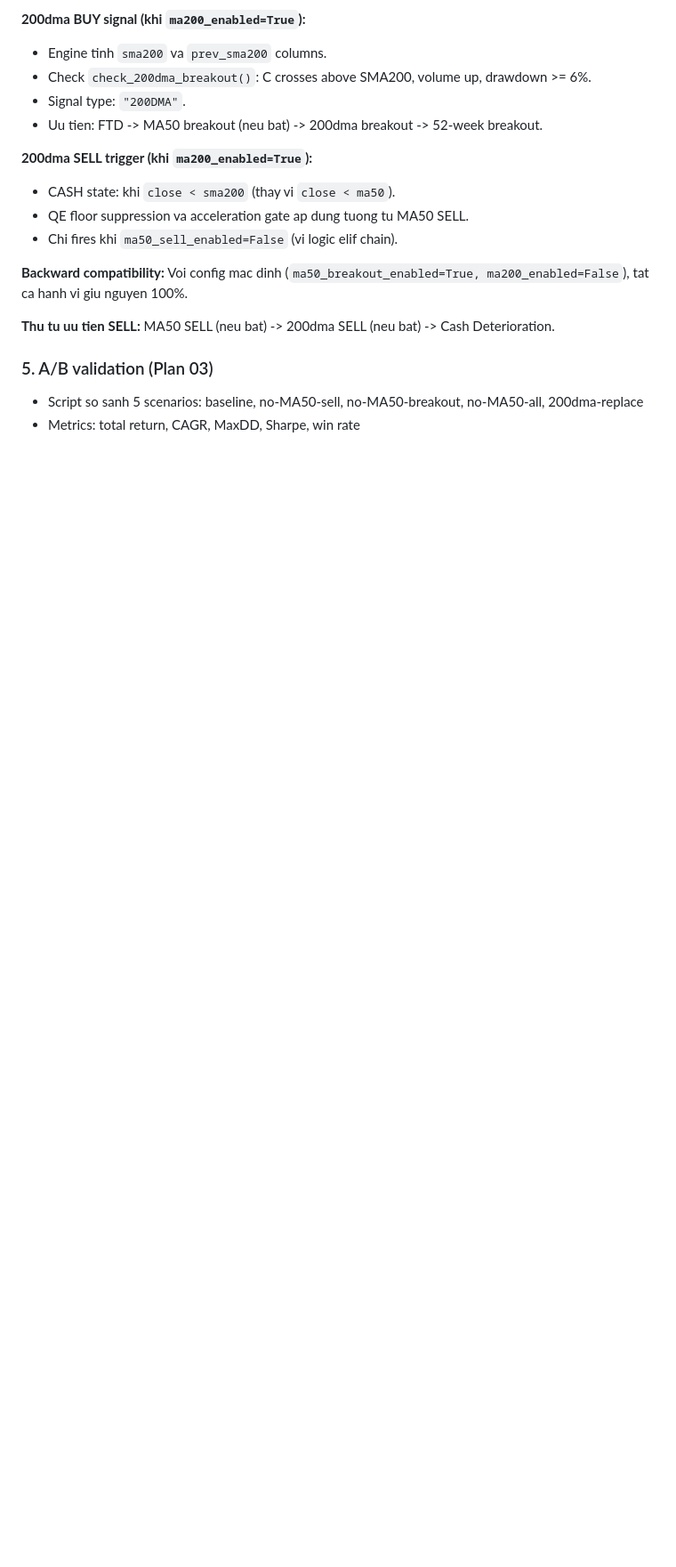
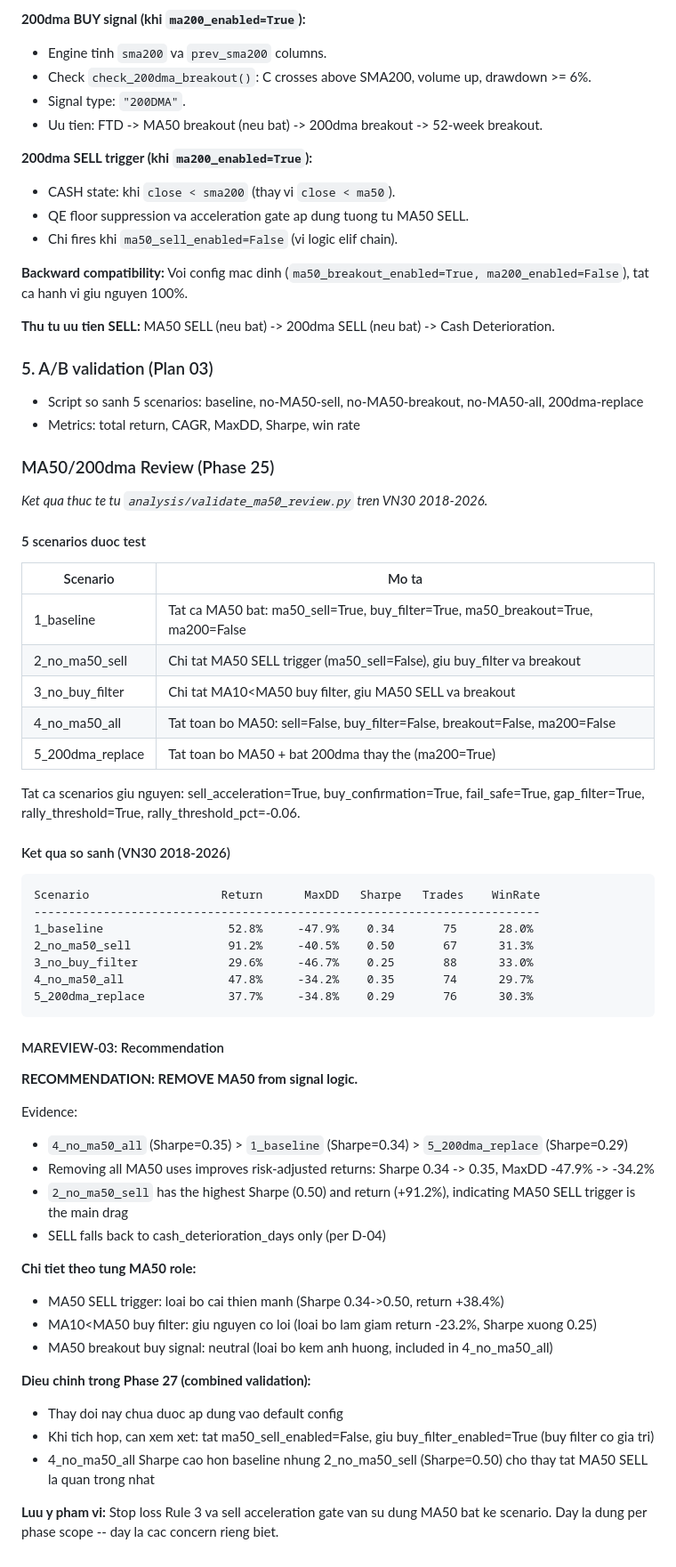
Before and after one commit to KenzyTran/mdm, a Markdown page: docs/rules_mdm_v2.md, the part around the change. Shown at 89% size. Drawn GitHub-style; blank space fills up the shorter version.

Commit message:
docs(25-03): update rules_mdm_v2 with MA50 review findings
- Add MA50/200dma Review (Phase 25) subsection with actual backtest results
- Include 5-scenario comparison table from validate_ma50_review.py output
- Document RECOMMENDATION: REMOVE MA50 SELL trigger (Sharpe 0.34->0.50)
- Note: change not applied to default config until Phase 27 integration

````diff
--- a/docs/rules_mdm_v2.md
+++ b/docs/rules_mdm_v2.md
@@ -730,3 +730,54 @@ Su dung `min_periods=1` de tranh NaN (tuong tu add_ma50_column). WARMUP_DAYS=300
 
 - Script so sanh 5 scenarios: baseline, no-MA50-sell, no-MA50-breakout, no-MA50-all, 200dma-replace
 - Metrics: total return, CAGR, MaxDD, Sharpe, win rate
+
+### MA50/200dma Review (Phase 25)
+
+*Ket qua thuc te tu `analysis/validate_ma50_review.py` tren VN30 2018-2026.*
+
+#### 5 scenarios duoc test
+
+| Scenario | Mo ta |
+|----------|-------|
+| 1_baseline | Tat ca MA50 bat: ma50_sell=True, buy_filter=True, ma50_breakout=True, ma200=False |
+| 2_no_ma50_sell | Chi tat MA50 SELL trigger (ma50_sell=False), giu buy_filter va breakout |
+| 3_no_buy_filter | Chi tat MA10<MA50 buy filter, giu MA50 SELL va breakout |
+| 4_no_ma50_all | Tat toan bo MA50: sell=False, buy_filter=False, breakout=False, ma200=False |
+| 5_200dma_replace | Tat toan bo MA50 + bat 200dma thay the (ma200=True) |
+
+Tat ca scenarios giu nguyen: sell_acceleration=True, buy_confirmation=True, fail_safe=True, gap_filter=True, rally_threshold=True, rally_threshold_pct=-0.06.
+
+#### Ket qua so sanh (VN30 2018-2026)
+
+```
+Scenario                   Return      MaxDD   Sharpe   Trades    WinRate
+-------------------------------------------------------------------------
+1_baseline                  52.8%     -47.9%    0.34       75      28.0%
+2_no_ma50_sell              91.2%     -40.5%    0.50       67      31.3%
+3_no_buy_filter             29.6%     -46.7%    0.25       88      33.0%
+4_no_ma50_all               47.8%     -34.2%    0.35       74      29.7%
+5_200dma_replace            37.7%     -34.8%    0.29       76      30.3%
+```
+
+#### MAREVIEW-03: Recommendation
+
+**RECOMMENDATION: REMOVE MA50 from signal logic.**
+
+Evidence:
+- `4_no_ma50_all` (Sharpe=0.35) > `1_baseline` (Sharpe=0.34) > `5_200dma_replace` (Sharpe=0.29)
+- Removing all MA50 uses improves risk-adjusted returns: Sharpe 0.34 -> 0.35, MaxDD -47.9% -> -34.2%
+- `2_no_ma50_sell` has the highest Sharpe (0.50) and return (+91.2%), indicating MA50 SELL trigger is the main drag
+- SELL falls back to cash_deterioration_days only (per D-04)
+
+**Chi tiet theo tung MA50 role:**
+- MA50 SELL trigger: loai bo cai thien manh (Sharpe 0.34->0.50, return +38.4%)
+- MA10<MA50 buy filter: giu nguyen co loi (loai bo lam giam return -23.2%, Sharpe xuong 0.25)
+- MA50 breakout buy signal: neutral (loai bo kem anh huong, included in 4_no_ma50_all)
+
+**Dieu chinh trong Phase 27 (combined validation):**
+- Thay doi nay chua duoc ap dung vao default config
+- Khi tich hop, can xem xet: tat ma50_sell_enabled=False, giu buy_filter_enabled=True (buy filter co gia tri)
+- 4_no_ma50_all Sharpe cao hon baseline nhung 2_no_ma50_sell (Sharpe=0.50) cho thay tat MA50 SELL la quan trong nhat
+
+**Luu y pham vi:** Stop loss Rule 3 va sell acceleration gate van su dung MA50 bat ke scenario.
+Day la dung per phase scope -- day la cac concern rieng biet.
````
